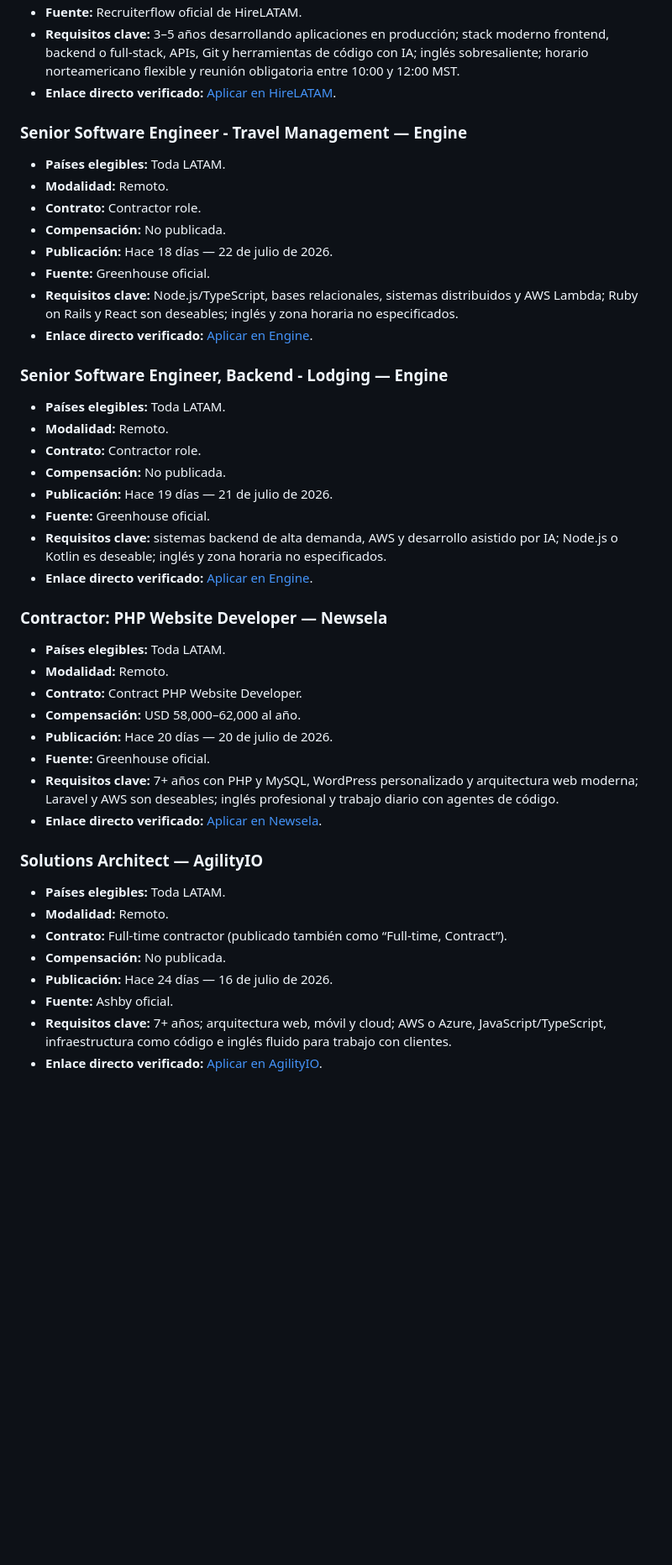
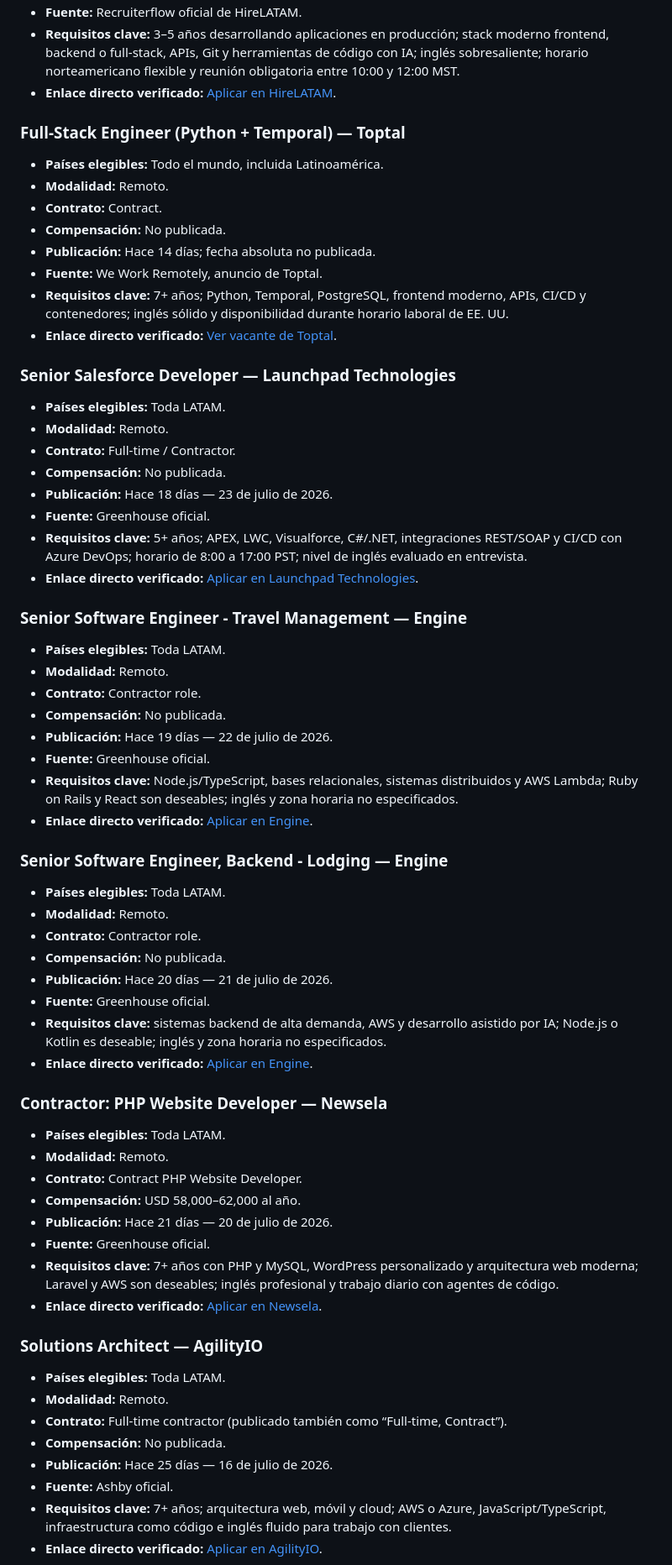
Before and after one commit to cookiemedal/latam-tech-jobs, a Markdown page: README.md, the part around one of its changes. Shown at 84% size. Rendered like a GitHub page; blank space fills up the shorter version.

```diff
--- a/README.md
+++ b/README.md
@@ -86,6 +86,28 @@ Vacantes tecnológicas 100% remotas, activas, publicadas durante los últimos 40
 - **Fuente:** Recruiterflow oficial de HireLATAM.
 - **Requisitos clave:** 3–5 años desarrollando aplicaciones en producción; stack moderno frontend, backend o full-stack, APIs, Git y herramientas de código con IA; inglés sobresaliente; horario norteamericano flexible y reunión obligatoria entre 10:00 y 12:00 MST.
 - **Enlace directo verificado:** [Aplicar en HireLATAM](https://recruiterflow.com/hirelatam/jobs/1625).
+
+### Full-Stack Engineer (Python + Temporal) — Toptal
+
+- **Países elegibles:** Todo el mundo, incluida Latinoamérica.
+- **Modalidad:** Remoto.
+- **Contrato:** Contract.
+- **Compensación:** No publicada.
+- **Publicación:** Hace 14 días; fecha absoluta no publicada.
+- **Fuente:** We Work Remotely, anuncio de Toptal.
+- **Requisitos clave:** 7+ años; Python, Temporal, PostgreSQL, frontend moderno, APIs, CI/CD y contenedores; inglés sólido y disponibilidad durante horario laboral de EE. UU.
+- **Enlace directo verificado:** [Ver vacante de Toptal](https://weworkremotely.com/remote-jobs/toptal-full-stack-engineer-python-temporal-remote-latam-europe).
+
+### Senior Salesforce Developer — Launchpad Technologies
+
+- **Países elegibles:** Toda LATAM.
+- **Modalidad:** Remoto.
+- **Contrato:** Full-time / Contractor.
+- **Compensación:** No publicada.
+- **Publicación:** Hace 18 días — 23 de julio de 2026.
+- **Fuente:** Greenhouse oficial.
+- **Requisitos clave:** 5+ años; APEX, LWC, Visualforce, C#/.NET, integraciones REST/SOAP y CI/CD con Azure DevOps; horario de 8:00 a 17:00 PST; nivel de inglés evaluado en entrevista.
+- **Enlace directo verificado:** [Aplicar en Launchpad Technologies](https://job-boards.greenhouse.io/launchpadtechnologiesinc/jobs/4699463006).
 
 ### Senior Software Engineer - Travel Management — Engine
 
@@ -93,7 +115,7 @@ Vacantes tecnológicas 100% remotas, activas, publicadas durante los últimos 40
 - **Modalidad:** Remoto.
 - **Contrato:** Contractor role.
 - **Compensación:** No publicada.
-- **Publicación:** Hace 18 días — 22 de julio de 2026.
+- **Publicación:** Hace 19 días — 22 de julio de 2026.
 - **Fuente:** Greenhouse oficial.
 - **Requisitos clave:** Node.js/TypeScript, bases relacionales, sistemas distribuidos y AWS Lambda; Ruby on Rails y React son deseables; inglés y zona horaria no especificados.
 - **Enlace directo verificado:** [Aplicar en Engine](https://job-boards.greenhouse.io/engine/jobs/7800229003).
@@ -104,7 +126,7 @@ Vacantes tecnológicas 100% remotas, activas, publicadas durante los últimos 40
 - **Modalidad:** Remoto.
 - **Contrato:** Contractor role.
 - **Compensación:** No publicada.
-- **Publicación:** Hace 19 días — 21 de julio de 2026.
+- **Publicación:** Hace 20 días — 21 de julio de 2026.
 - **Fuente:** Greenhouse oficial.
 - **Requisitos clave:** sistemas backend de alta demanda, AWS y desarrollo asistido por IA; Node.js o Kotlin es deseable; inglés y zona horaria no especificados.
 - **Enlace directo verificado:** [Aplicar en Engine](https://job-boards.greenhouse.io/engine/jobs/7796243003).
@@ -115,7 +137,7 @@ Vacantes tecnológicas 100% remotas, activas, publicadas durante los últimos 40
 - **Modalidad:** Remoto.
 - **Contrato:** Contract PHP Website Developer.
 - **Compensación:** USD 58,000–62,000 al año.
-- **Publicación:** Hace 20 días — 20 de julio de 2026.
+- **Publicación:** Hace 21 días — 20 de julio de 2026.
 - **Fuente:** Greenhouse oficial.
 - **Requisitos clave:** 7+ años con PHP y MySQL, WordPress personalizado y arquitectura web moderna; Laravel y AWS son deseables; inglés profesional y trabajo diario con agentes de código.
 - **Enlace directo verificado:** [Aplicar en Newsela](https://job-boards.greenhouse.io/newsela/jobs/8052759).
@@ -126,7 +148,7 @@ Vacantes tecnológicas 100% remotas, activas, publicadas durante los últimos 40
 - **Modalidad:** Remoto.
 - **Contrato:** Full-time contractor (publicado también como “Full-time, Contract”).
 - **Compensación:** No publicada.
-- **Publicación:** Hace 24 días — 16 de julio de 2026.
+- **Publicación:** Hace 25 días — 16 de julio de 2026.
 - **Fuente:** Ashby oficial.
 - **Requisitos clave:** 7+ años; arquitectura web, móvil y cloud; AWS o Azure, JavaScript/TypeScript, infraestructura como código e inglés fluido para trabajo con clientes.
 - **Enlace directo verificado:** [Aplicar en AgilityIO](https://jobs.ashbyhq.com/agility.io/38e53ba8-0aac-4c0f-9636-f38baa0b86b7).
```
Also changed, not shown: other parts of README.md (+76 -43 lines).
